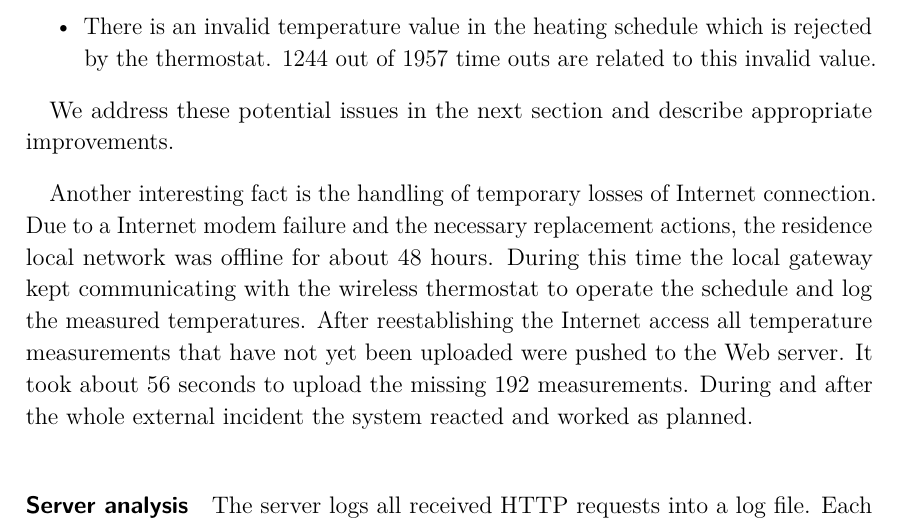
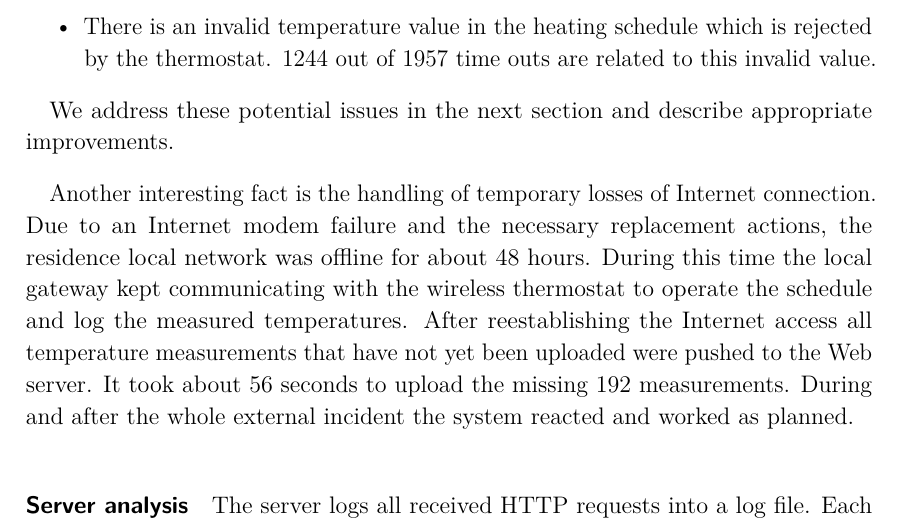
Before and after one commit to spiegelm/smart-heating-report, a LaTeX thesis (thesis.tex, which reads sections/evaluation.tex): part of page 56 of 76, cut so that both start at the same text. Compiled offline with pdfLaTeX.

Commit message:
Fix typo

```diff
--- a/sections/evaluation.tex
+++ b/sections/evaluation.tex
@@ -218,7 +218,7 @@ We discovered the following potential issues:
 We address these potential issues in the next section and describe appropriate improvements.
 
 Another interesting fact is the handling of temporary losses of Internet connection.
-Due to a Internet modem failure and the necessary replacement actions, the residence local network was offline for about 48 hours.
+Due to an Internet modem failure and the necessary replacement actions, the residence local network was offline for about 48 hours.
 During this time the local gateway kept communicating with the wireless thermostat to operate the schedule and log the measured temperatures.
 After reestablishing the Internet access all temperature measurements that have not yet been uploaded were pushed to the Web server.
 It took about 56 seconds to upload the missing 192 measurements.
```
